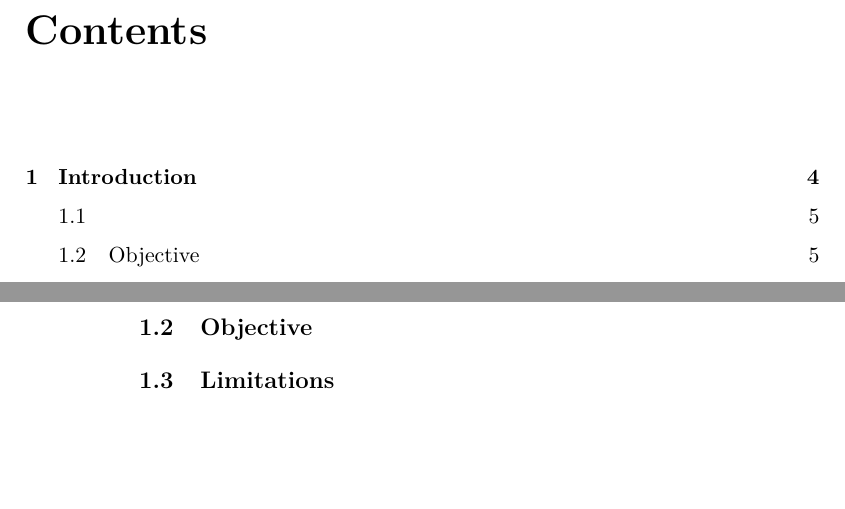
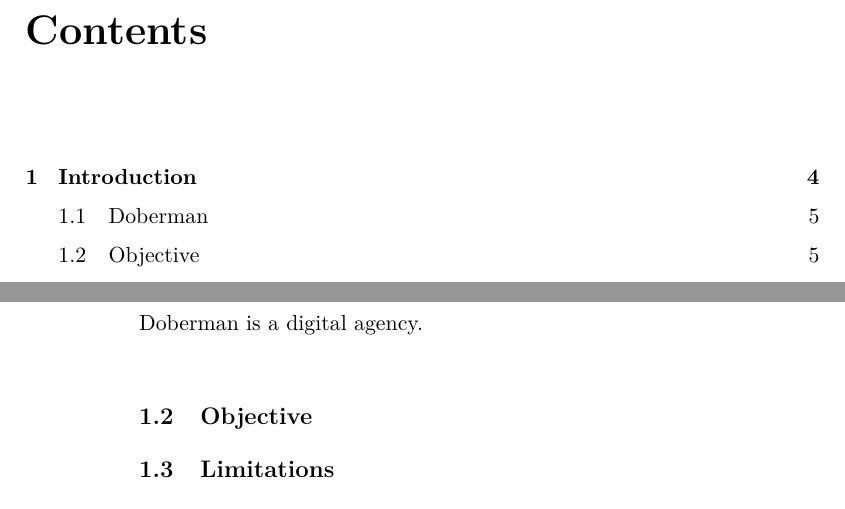
Before and after one commit to simonlovesyou/master-thesis-onboarding, a LaTeX thesis (index.tex, which reads chapters/Introduction.tex): two parts of pages 4 and 7 of 17, joined at a grey line, cut so that both start at the same text, the shorter picture padded with empty space. Compiled offline with pdfLaTeX.

Commit message:
Add a section describing the partnering company

```diff
--- a/chapters/Introduction.tex
+++ b/chapters/Introduction.tex
@@ -72,7 +72,8 @@ Successfully onboarding a user will increase user retention and may increase rev
 % - The research design is described briefly
 % - The thesis overview is added
 
-\section{}
+\section{Doberman}
+Doberman is a digital agency.
 
 \section{Objective}
 
```
